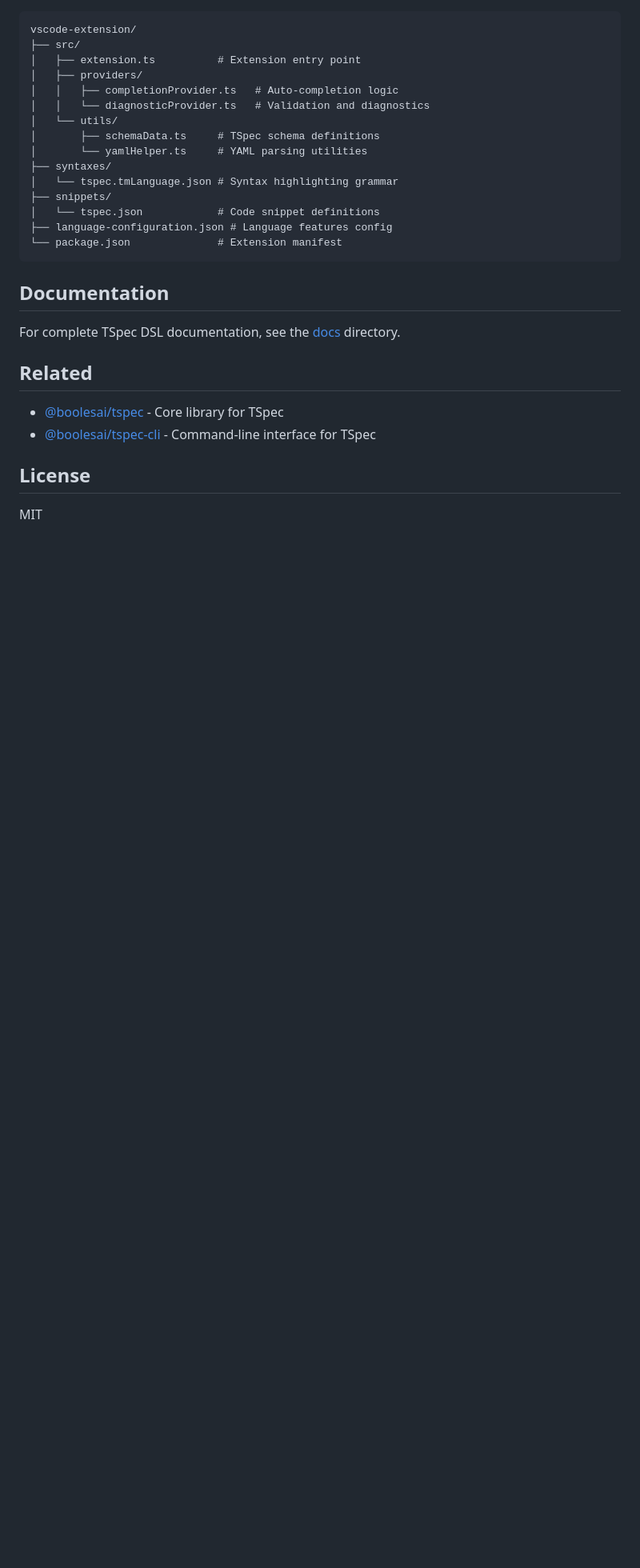
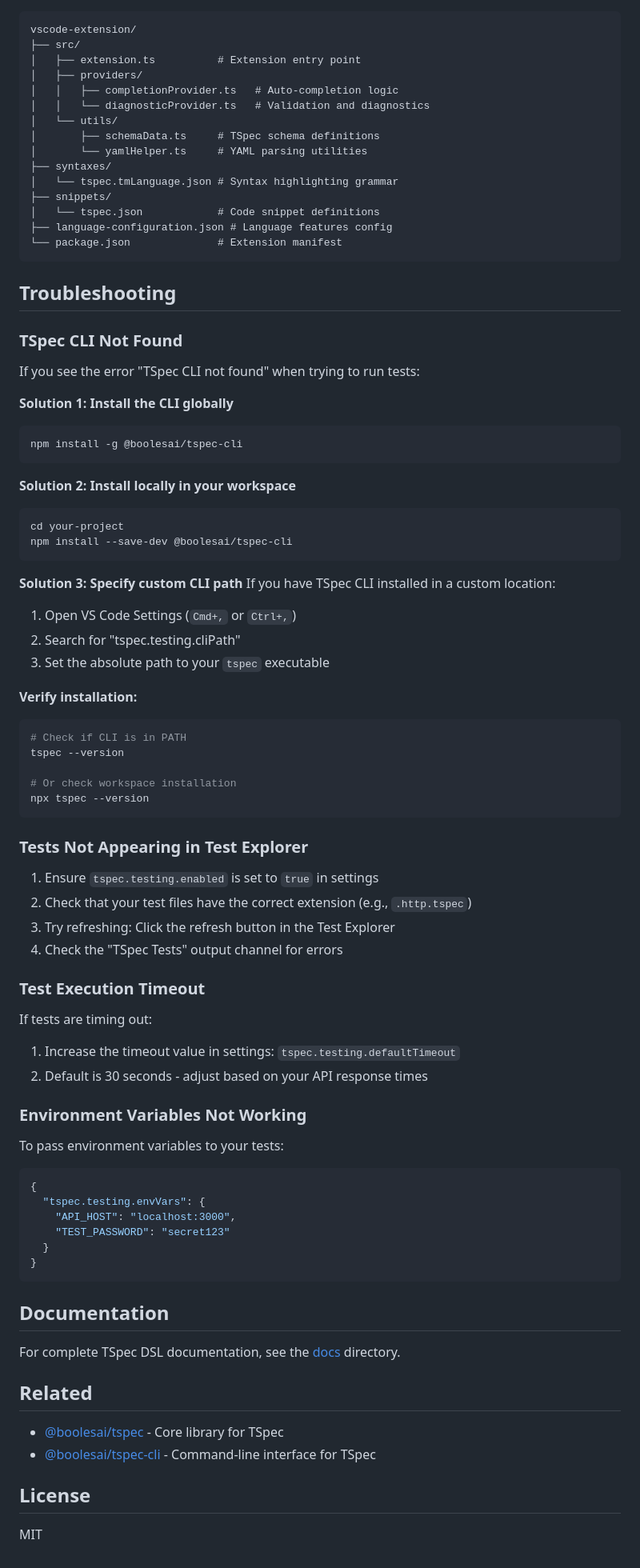
Before and after one commit to BoolesAI/testing-spec, a Markdown page: vscode-extension/README.md, the part around one of its changes. Shown at 80% size. Rendered like a GitHub page; blank space fills up the shorter version.

````diff
--- a/vscode-extension/README.md
+++ b/vscode-extension/README.md
@@ -138,6 +187,63 @@ vscode-extension/
 └── package.json              # Extension manifest
 ```
 
+## Troubleshooting
+
+### TSpec CLI Not Found
+
+If you see the error "TSpec CLI not found" when trying to run tests:
+
+**Solution 1: Install the CLI globally**
+```bash
+npm install -g @boolesai/tspec-cli
+```
+
+**Solution 2: Install locally in your workspace**
+```bash
+cd your-project
+npm install --save-dev @boolesai/tspec-cli
+```
+
+**Solution 3: Specify custom CLI path**
+If you have TSpec CLI installed in a custom location:
+1. Open VS Code Settings (`Cmd+,` or `Ctrl+,`)
+2. Search for "tspec.testing.cliPath"
+3. Set the absolute path to your `tspec` executable
+
+**Verify installation:**
+```bash
+# Check if CLI is in PATH
+tspec --version
+
+# Or check workspace installation
+npx tspec --version
+```
+
+### Tests Not Appearing in Test Explorer
+
+1. Ensure `tspec.testing.enabled` is set to `true` in settings
+2. Check that your test files have the correct extension (e.g., `.http.tspec`)
+3. Try refreshing: Click the refresh button in the Test Explorer
+4. Check the "TSpec Tests" output channel for errors
+
+### Test Execution Timeout
+
+If tests are timing out:
+1. Increase the timeout value in settings: `tspec.testing.defaultTimeout`
+2. Default is 30 seconds - adjust based on your API response times
+
+### Environment Variables Not Working
+
+To pass environment variables to your tests:
+```json
+{
+  "tspec.testing.envVars": {
+    "API_HOST": "localhost:3000",
+    "TEST_PASSWORD": "secret123"
+  }
+}
+```
+
 ## Documentation
 
 For complete TSpec DSL documentation, see the [docs](../doc) directory.
````
Also changed, not shown: other parts of vscode-extension/README.md (+50 -1 lines), README.md (+25 -0 lines).
